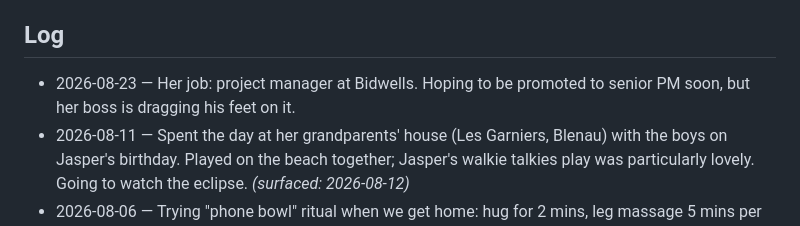
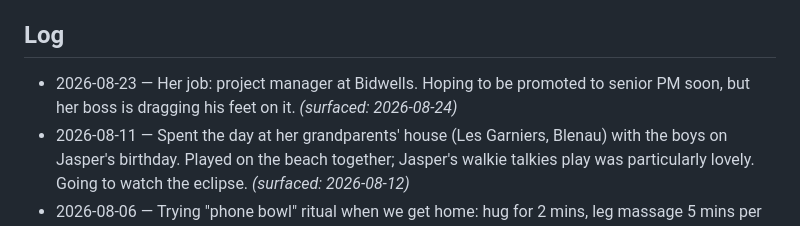
Before and after one commit to benjaminsleary-stack/life-vault, a Markdown page: people/charlotte.md, the part around the change. Rendered like a GitHub page.

```diff
--- a/people/charlotte.md
+++ b/people/charlotte.md
@@ -42,7 +42,7 @@ rule in CLAUDE.md._
   week is going; not something to raise unprompted.
 
 ## Log
-- 2026-08-23 — Her job: project manager at Bidwells. Hoping to be promoted to senior PM soon, but her boss is dragging his feet on it.
+- 2026-08-23 — Her job: project manager at Bidwells. Hoping to be promoted to senior PM soon, but her boss is dragging his feet on it. _(surfaced: 2026-08-24)_
 - 2026-08-11 — Spent the day at her grandparents' house (Les Garniers, Blenau) with the boys on Jasper's birthday. Played on the beach together; Jasper's walkie talkies play was particularly lovely. Going to watch the eclipse. _(surfaced: 2026-08-12)_
 - 2026-08-06 — Trying "phone bowl" ritual when we get home: hug for 2 mins, leg massage 5 mins per leg. Attempting to stop arguments by 11pm and improve how we argue in front of the boys. _(surfaced: 2026-08-22)_
 - 2026-08-01 — The couples therapist is being changed. Ben's individual therapy is
```
Also changed, not shown: digests/2026-08-24-morning.md (added, +22 -0 lines).
